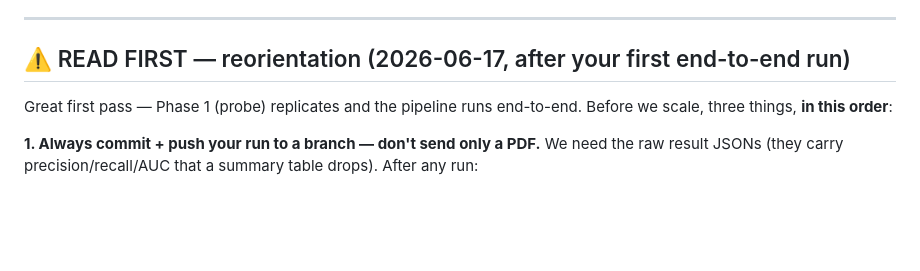
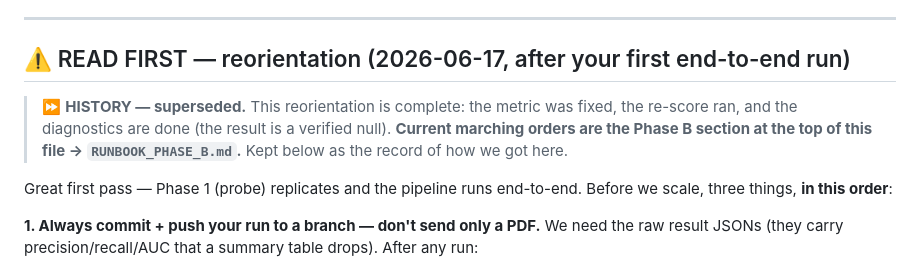
Before and after one commit to edward-lcl/feedback-distillation, a Markdown page: HANDOFF_SAKSHAM.md, the part around the change. Drawn GitHub-style; blank space fills up the shorter version.

Commit message:
HANDOFF_SAKSHAM: banner the 2026-06-17 reorientation block as superseded history (current = Phase B at top)

```diff
--- a/HANDOFF_SAKSHAM.md
+++ b/HANDOFF_SAKSHAM.md
@@ -18,6 +18,7 @@ _Goal: reproduce the privilege × difficulty result with an **official** Gemma c
 ---
 
 ## ⚠️ READ FIRST — reorientation (2026-06-17, after your first end-to-end run)
+> ⏩ **HISTORY — superseded.** This reorientation is complete: the metric was fixed, the re-score ran, and the diagnostics are done (the result is a verified null). **Current marching orders are the Phase B section at the top of this file → `RUNBOOK_PHASE_B.md`.** Kept below as the record of how we got here.
 
 Great first pass — Phase 1 (probe) replicates and the pipeline runs end-to-end. Before we scale, three things, **in this order**:
 
```
